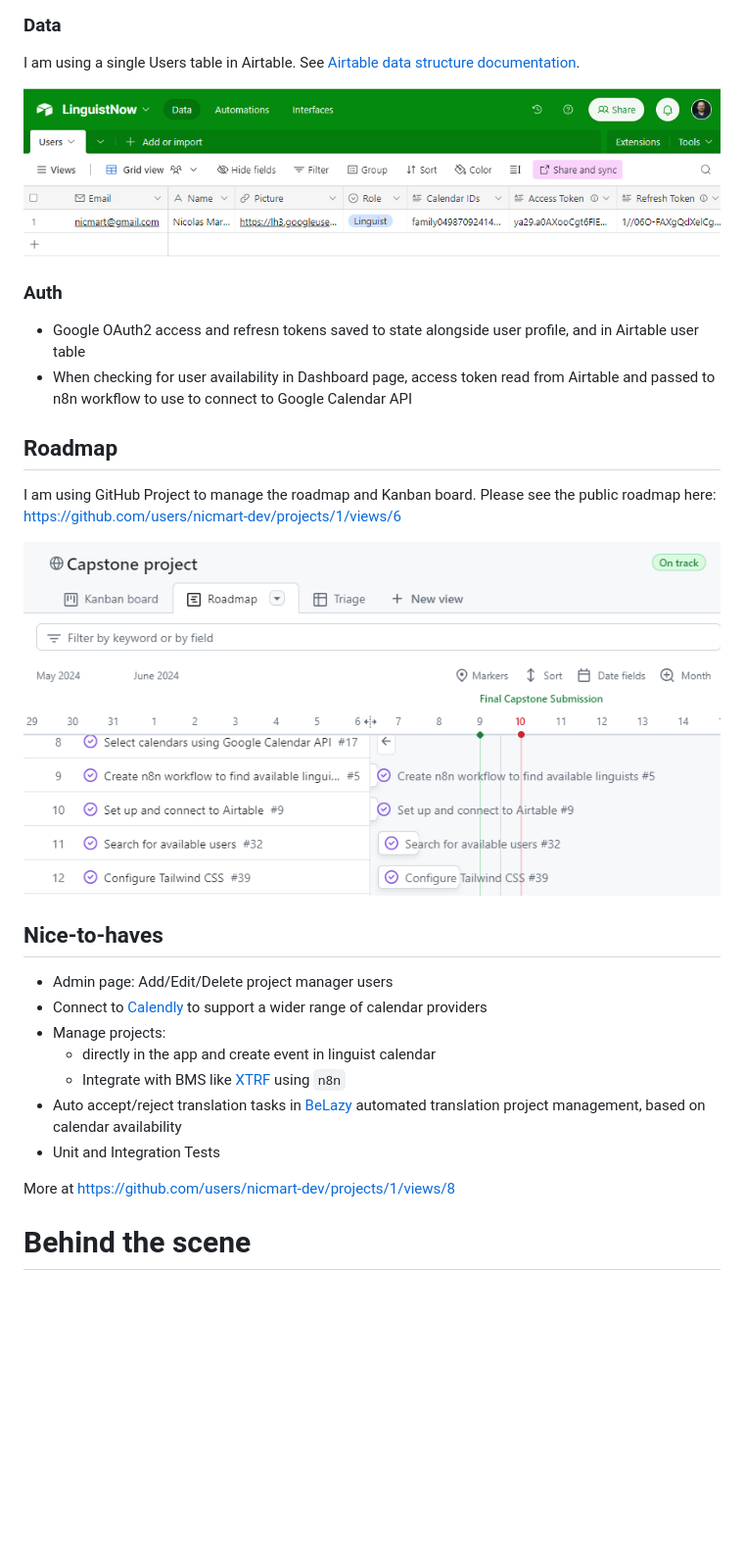
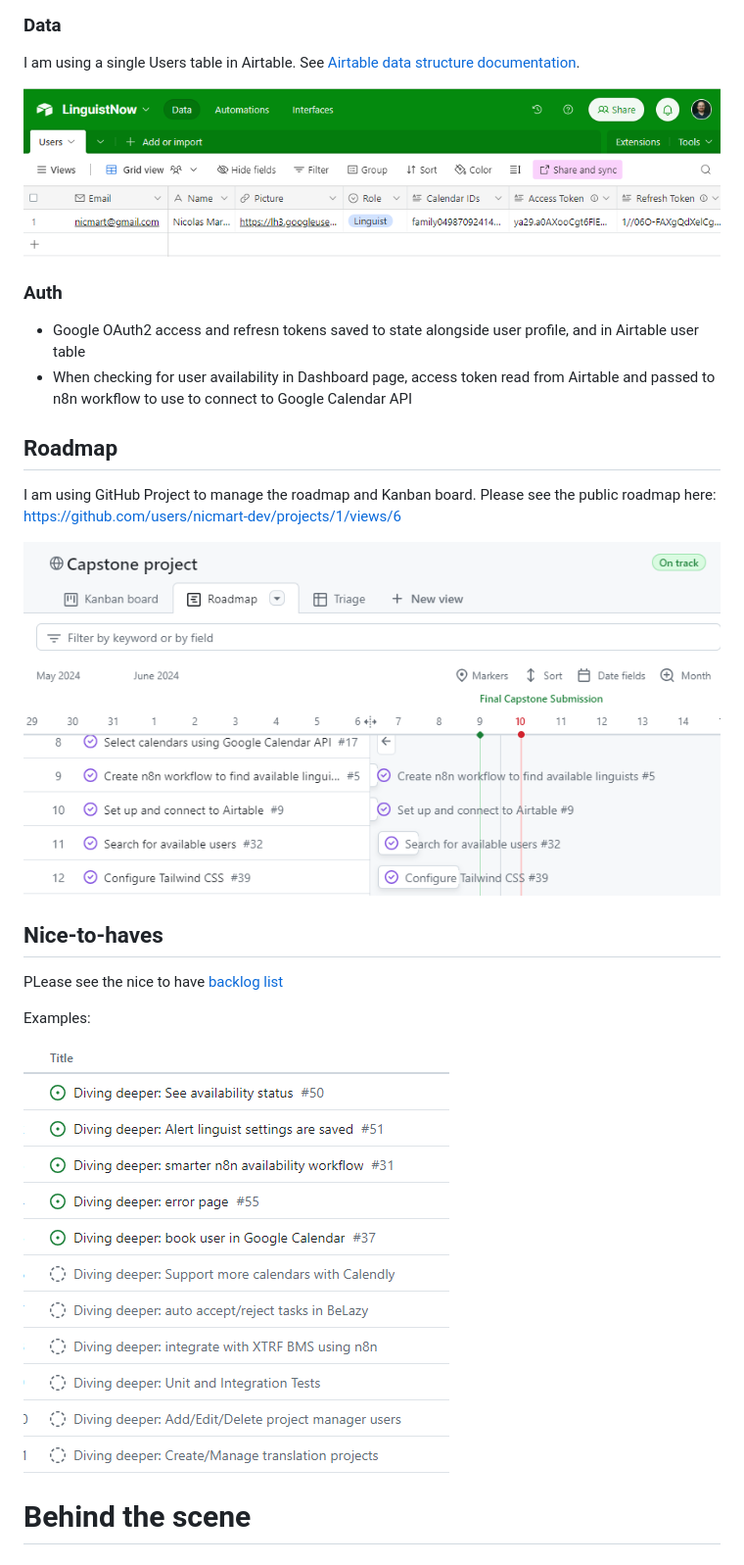
Before and after one commit to nicmart-dev/linguistnow, a Markdown page: README.md, the part around the change. Shown at 98% size. Drawn GitHub-style; pictures changed too: readme_images/nice-to-have.png (added); blank space fills up the shorter version.

Commit message:
polish nice to have readme section

```diff
--- a/README.md
+++ b/README.md
@@ -123,7 +123,7 @@ See https://github.com/nicmart-dev/linguistnow/wiki/Sitemap-and-user-journey
 
 I am using a single Users table in Airtable. See [Airtable data structure documentation](https://github.com/nicmart-dev/linguistnow/wiki/Store-user-data-in-Airtable#airtable-data-structure).
 
-![alt text](image-2.png)
+![alt text](./readme_images/airtable.png)
 
 ### Auth
 
@@ -135,19 +135,15 @@ I am using a single Users table in Airtable. See [Airtable data structure docume
 I am using GitHub Project to manage the roadmap and Kanban board.
 Please see the public roadmap here: https://github.com/users/nicmart-dev/projects/1/views/6
 
-![alt text](image.png)
+![alt text](./readme_images/roadmap.png)
 
 ## Nice-to-haves
 
-- Admin page: Add/Edit/Delete project manager users
-- Connect to [Calendly](https://calendly.com/) to support a wider range of calendar providers
-- Manage projects:
-  - directly in the app and create event in linguist calendar
-  - Integrate with BMS like [XTRF](https://xtrf.eu/) using `n8n`
-- Auto accept/reject translation tasks in [BeLazy](https://belazy.cat/) automated translation project management, based on calendar availability
-- Unit and Integration Tests
+PLease see the nice to have [backlog list](https://github.com/users/nicmart-dev/projects/1/views/8)
 
-More at https://github.com/users/nicmart-dev/projects/1/views/8
+Examples:
+
+![alt text](./readme_images/nice-to-have.png)
 
 # Behind the scene
 
```
Also changed, not shown: readme_images/airtable.png (renamed from image-2.png), readme_images/roadmap.png (renamed from image.png).
